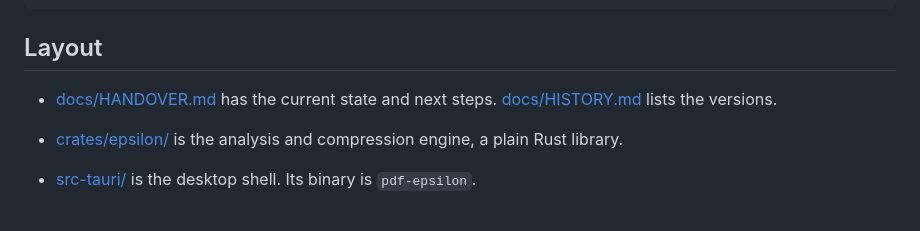
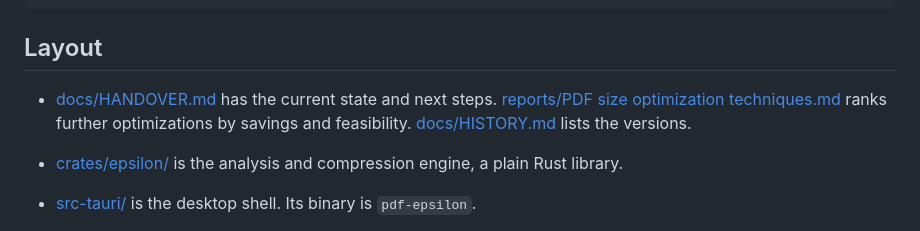
Before and after one commit to yusungchang/pdf-epsilon, a Markdown page: README.md, the part around the change. Rendered like a GitHub page.

Commit message:
Research report: ranked PDF size optimizations and roadmap
Co-Authored-By: Claude Opus 5.5 <noreply@anthropic.com>

```diff
--- a/README.md
+++ b/README.md
@@ -103,6 +103,8 @@ cargo run -p epsilon --release --example squeeze -- in.pdf out.pdf balanced
 ## Layout
 
 - [docs/HANDOVER.md](docs/HANDOVER.md) has the current state and next steps.
+  [reports/PDF size optimization techniques.md](reports/PDF%20size%20optimization%20techniques.md)
+  ranks further optimizations by savings and feasibility.
   [docs/HISTORY.md](docs/HISTORY.md) lists the versions.
 
 - [crates/epsilon/](crates/epsilon/) is the analysis and compression engine, a plain Rust library.
```
Also changed, not shown: docs/HANDOVER.md (+4 -3 lines), reports/PDF size optimization techniques.md (added, +71 -0 lines).
